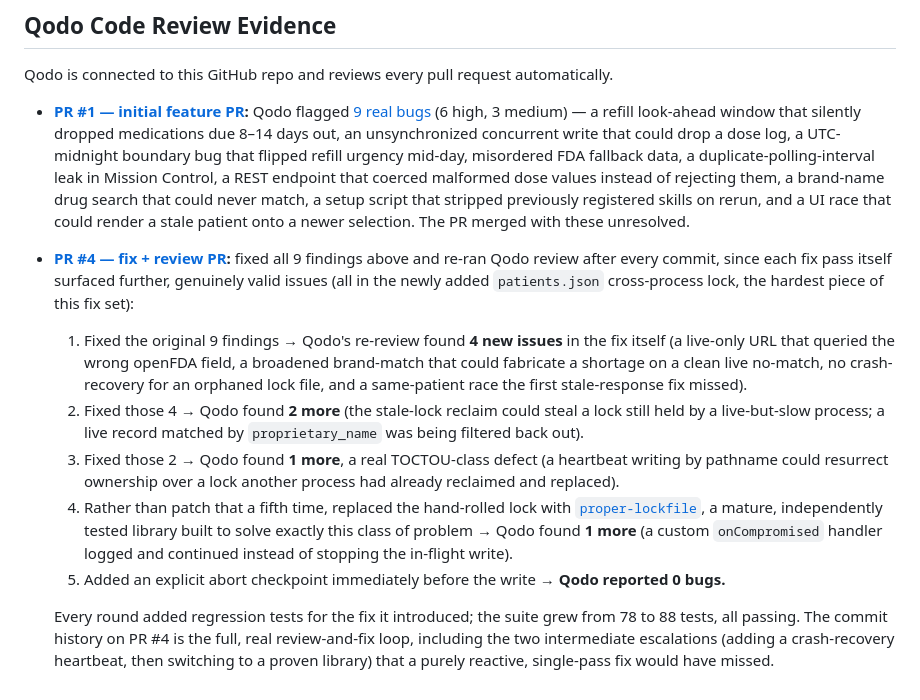
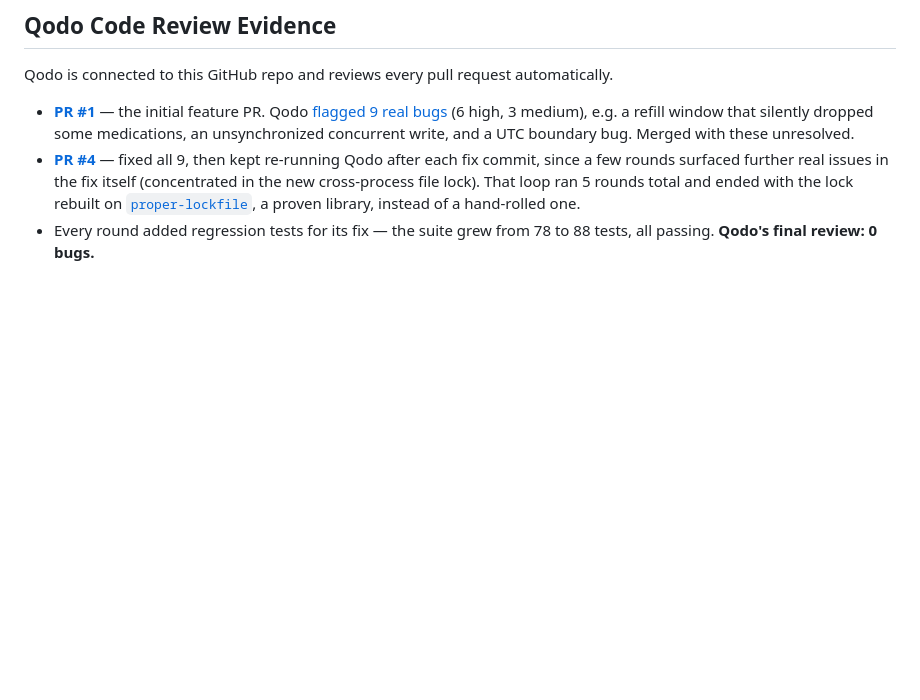
Before and after one commit to ramyavelaga9/pharmaflow, a Markdown page: README.md, the part around the change. Drawn GitHub-style; blank space fills up the shorter version.

Commit message:
docs: trim the Qodo Code Review Evidence section down to a few points
Condensed the detailed round-by-round bug list into three short
bullets — same real PR links and 9/5-rounds/0-bugs evidence, without
the long enumeration of individual findings.

Co-Authored-By: Claude Sonnet 5 <noreply@anthropic.com>
Claude-Session: https://claude.ai/code/session_013LiasVX18vZkUGZ5jB427B

```diff
--- a/README.md
+++ b/README.md
@@ -299,12 +299,6 @@ Two runtime details were validated against the live harness:
 
 Qodo is connected to this GitHub repo and reviews every pull request automatically.
 
-- **[PR #1 — initial feature PR](https://github.com/ramyavelaga9/pharmaflow/pull/1):** Qodo flagged [9 real bugs](https://github.com/ramyavelaga9/pharmaflow/pull/1#issuecomment-5464387784) (6 high, 3 medium) — a refill look-ahead window that silently dropped medications due 8–14 days out, an unsynchronized concurrent write that could drop a dose log, a UTC-midnight boundary bug that flipped refill urgency mid-day, misordered FDA fallback data, a duplicate-polling-interval leak in Mission Control, a REST endpoint that coerced malformed dose values instead of rejecting them, a brand-name drug search that could never match, a setup script that stripped previously registered skills on rerun, and a UI race that could render a stale patient onto a newer selection. The PR merged with these unresolved.
-- **[PR #4 — fix + review PR](https://github.com/ramyavelaga9/pharmaflow/pull/4):** fixed all 9 findings above and re-ran Qodo review after every commit, since each fix pass itself surfaced further, genuinely valid issues (all in the newly added `patients.json` cross-process lock, the hardest piece of this fix set):
-  1. Fixed the original 9 findings → Qodo's re-review found **4 new issues** in the fix itself (a live-only URL that queried the wrong openFDA field, a broadened brand-match that could fabricate a shortage on a clean live no-match, no crash-recovery for an orphaned lock file, and a same-patient race the first stale-response fix missed).
-  2. Fixed those 4 → Qodo found **2 more** (the stale-lock reclaim could steal a lock still held by a live-but-slow process; a live record matched by `proprietary_name` was being filtered back out).
-  3. Fixed those 2 → Qodo found **1 more**, a real TOCTOU-class defect (a heartbeat writing by pathname could resurrect ownership over a lock another process had already reclaimed and replaced).
-  4. Rather than patch that a fifth time, replaced the hand-rolled lock with [`proper-lockfile`](https://www.npmjs.com/package/proper-lockfile), a mature, independently tested library built to solve exactly this class of problem → Qodo found **1 more** (a custom `onCompromised` handler logged and continued instead of stopping the in-flight write).
-  5. Added an explicit abort checkpoint immediately before the write → **Qodo reported 0 bugs.**
-
-  Every round added regression tests for the fix it introduced; the suite grew from 78 to 88 tests, all passing. The commit history on PR #4 is the full, real review-and-fix loop, including the two intermediate escalations (adding a crash-recovery heartbeat, then switching to a proven library) that a purely reactive, single-pass fix would have missed.
+- **[PR #1](https://github.com/ramyavelaga9/pharmaflow/pull/1)** — the initial feature PR. Qodo [flagged 9 real bugs](https://github.com/ramyavelaga9/pharmaflow/pull/1#issuecomment-5464387784) (6 high, 3 medium), e.g. a refill window that silently dropped some medications, an unsynchronized concurrent write, and a UTC boundary bug. Merged with these unresolved.
+- **[PR #4](https://github.com/ramyavelaga9/pharmaflow/pull/4)** — fixed all 9, then kept re-running Qodo after each fix commit, since a few rounds surfaced further real issues in the fix itself (concentrated in the new cross-process file lock). That loop ran 5 rounds total and ended with the lock rebuilt on [`proper-lockfile`](https://www.npmjs.com/package/proper-lockfile), a proven library, instead of a hand-rolled one.
+- Every round added regression tests for its fix — the suite grew from 78 to 88 tests, all passing. **Qodo's final review: 0 bugs.**
```
